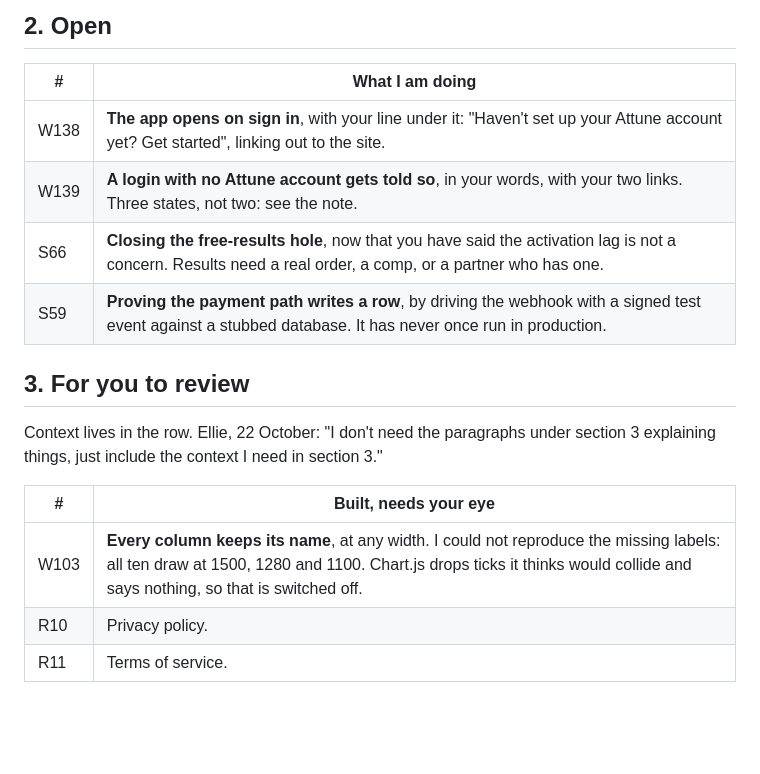
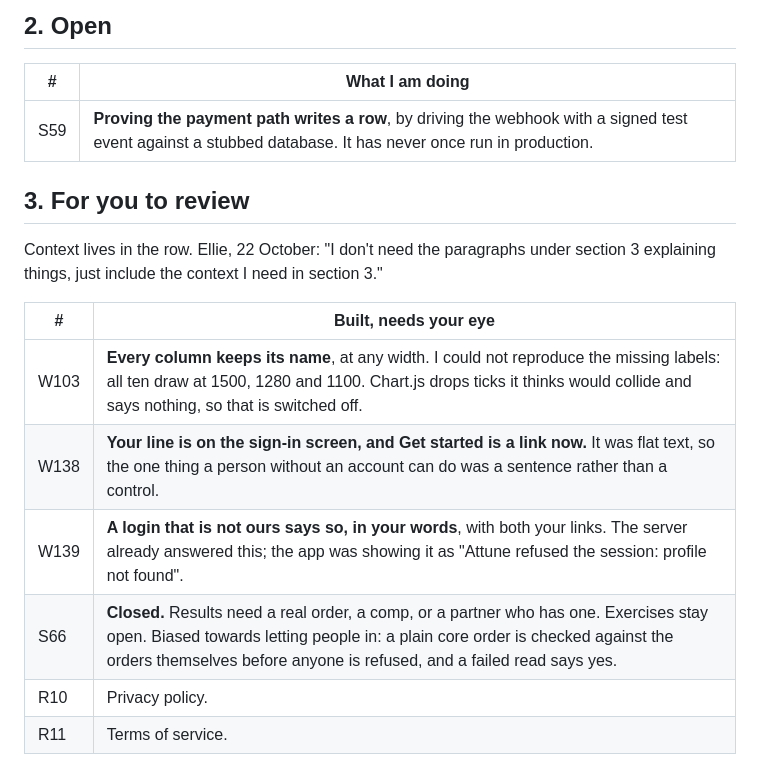
Before and after one commit to ebspencer16-eng/Attune, a Markdown page: TASKS.md, the part around the change. GitHub-like rendering; blank space fills up the shorter version.

Commit message:
W138, W139 and S66 for review
Co-Authored-By: Claude Opus 5 (1M context) <noreply@anthropic.com>
Claude-Session: https://claude.ai/code/session_01SsedYhmJ4mWthtaUTY4En4

```diff
--- a/TASKS.md
+++ b/TASKS.md
@@ -25,9 +25,6 @@ Every code block says which window it goes in, above the block.
 
 | # | What I am doing |
 |--|--|
-| W138 | **The app opens on sign in**, with your line under it: "Haven't set up your Attune account yet? Get started", linking out to the site. |
-| W139 | **A login with no Attune account gets told so**, in your words, with your two links. Three states, not two: see the note. |
-| S66 | **Closing the free-results hole**, now that you have said the activation lag is not a concern. Results need a real order, a comp, or a partner who has one. |
 | S59 | **Proving the payment path writes a row**, by driving the webhook with a signed test event against a stubbed database. It has never once run in production. |
 
 ## 3. For you to review
@@ -38,6 +35,9 @@ section 3 explaining things, just include the context I need in section 3."
 | # | Built, needs your eye |
 |--|--|
 | W103 |  **Every column keeps its name**, at any width. I could not reproduce the missing labels: all ten draw at 1500, 1280 and 1100. Chart.js drops ticks it thinks would collide and says nothing, so that is switched off. |
+| W138 | **Your line is on the sign-in screen, and Get started is a link now.** It was flat text, so the one thing a person without an account can do was a sentence rather than a control. |
+| W139 | **A login that is not ours says so, in your words**, with both your links. The server already answered this; the app was showing it as "Attune refused the session: profile not found". |
+| S66 | **Closed.** Results need a real order, a comp, or a partner who has one. Exercises stay open. Biased towards letting people in: a plain core order is checked against the orders themselves before anyone is refused, and a failed read says yes. |
 | R10 | Privacy policy. |
 | R11 | Terms of service. |
 
```
